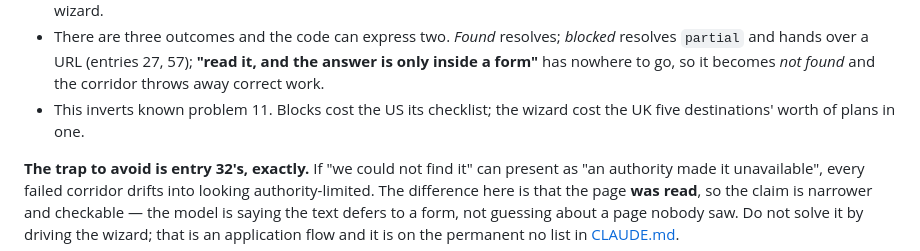
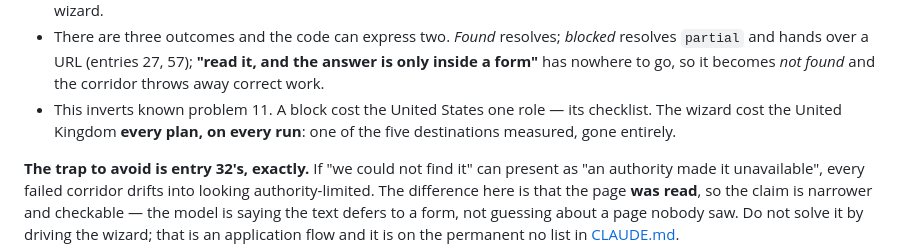
Before and after one commit to AadarshSu/visa-research-agent, a Markdown page: PROJECT_HANDOFF.md, the part around the change. Drawn GitHub-style.

Commit message:
docs: fix a garbled sentence in the current task

```diff
--- a/PROJECT_HANDOFF.md
+++ b/PROJECT_HANDOFF.md
@@ -633,8 +633,9 @@ largest coverage limit there is, now measured rather than assumed:
 - There are three outcomes and the code can express two. *Found* resolves; *blocked* resolves
   `partial` and hands over a URL (entries 27, 57); **"read it, and the answer is only inside a
   form"** has nowhere to go, so it becomes *not found* and the corridor throws away correct work.
-- This inverts known problem 11. Blocks cost the US its checklist; the wizard cost the UK five
-  destinations' worth of plans in one.
+- This inverts known problem 11. A block cost the United States one role — its checklist. The wizard
+  cost the United Kingdom **every plan, on every run**: one of the five destinations measured, gone
+  entirely.
 
 **The trap to avoid is entry 32's, exactly.** If "we could not find it" can present as "an authority
 made it unavailable", every failed corridor drifts into looking authority-limited. The difference
```
